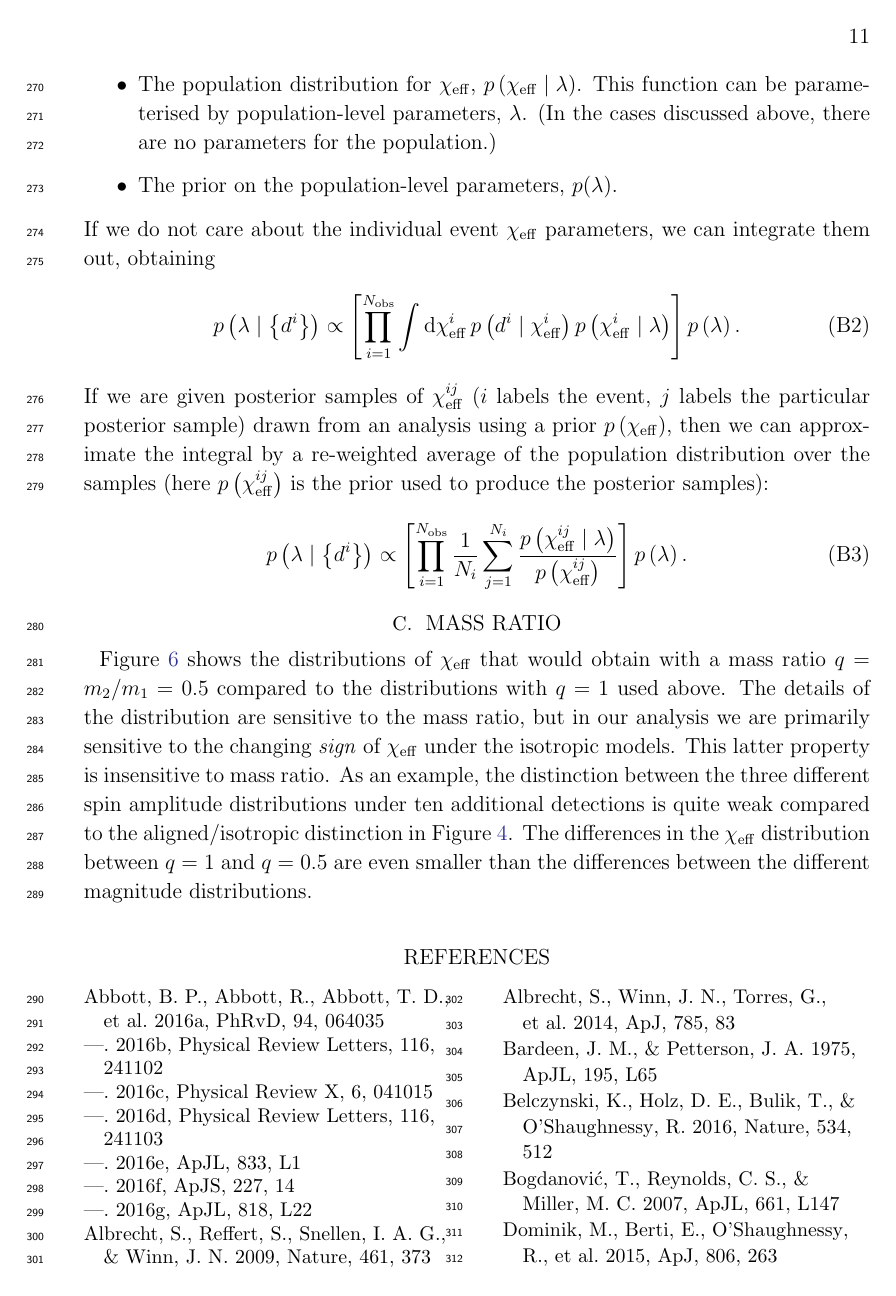
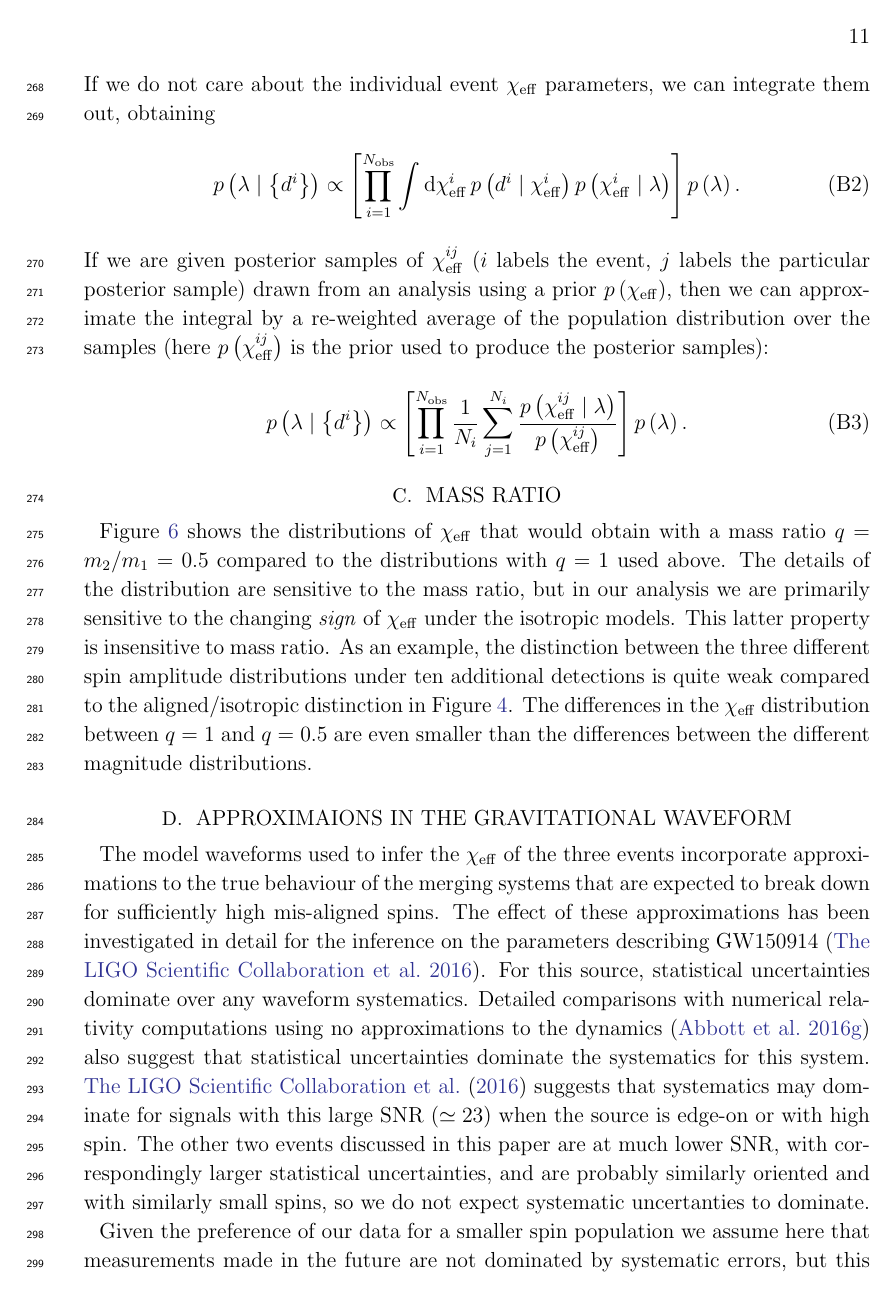
Before and after one commit to farr/AlignedVersusIsoSpin, a LaTeX paper (paper/AlignedIsotropicGW.tex): page 11 of 13. Compiled offline with pdfLaTeX.

Commit message:
Added waveform systematics paper to references and moved w.f. systematics discussion to appendix.

```diff
--- a/paper/AlignedIsotropicGW.tex
+++ b/paper/AlignedIsotropicGW.tex
@@ -570,6 +562,30 @@ differences between the different magnitude distributions.
   \label{fig:mass-ratio-sensitivity}
 \end{figure}
 
+\section{Approximaions in the Gravitational Waveform}
+The model waveforms used to infer the $\chieff$ of the three events
+incorporate approximations to the true behaviour of the merging
+systems that are expected to break down for sufficiently high
+mis-aligned spins.  The effect of these approximations has been
+investigated in detail for the inference on the parameters describing
+GW150914 \citep{2016arXiv161107531T}.  For this source, statistical
+uncertainties dominate over any waveform systematics.  Detailed
+comparisons with numerical relativity computations using no
+approximations to the dynamics \citep{2016PhRvD..94f4035A} also
+suggest that statistical uncertainties dominate the systematics for
+this system.  \citet{2016arXiv161107531T} suggests that systematics
+may dominate for signals with this large SNR ($\simeq 23$) when the
+source is edge-on or with high spin.  The other two events discussed
+in this paper are at much lower SNR, with correspondingly larger
+statistical uncertainties, and are probably similarly oriented and
+with similarly small spins, so we do not expect systematic
+uncertanties to dominate.
+
+Given the preference of our data for a smaller spin population we
+assume here that measurements made in the future are not dominated by
+systematic errors, but this assumption would need to be revisited for
+high-SNR, edge-on, or high-spin sources detected in the future.
+
 \bibliography{AlignedIsotropicGW}
 
 \end{document}
```
Also changed, not shown: paper/AlignedIsotropicGW.bib (+20 -0 lines), paper/AlignedIsotropicGW.tex (10 more changed lines).
